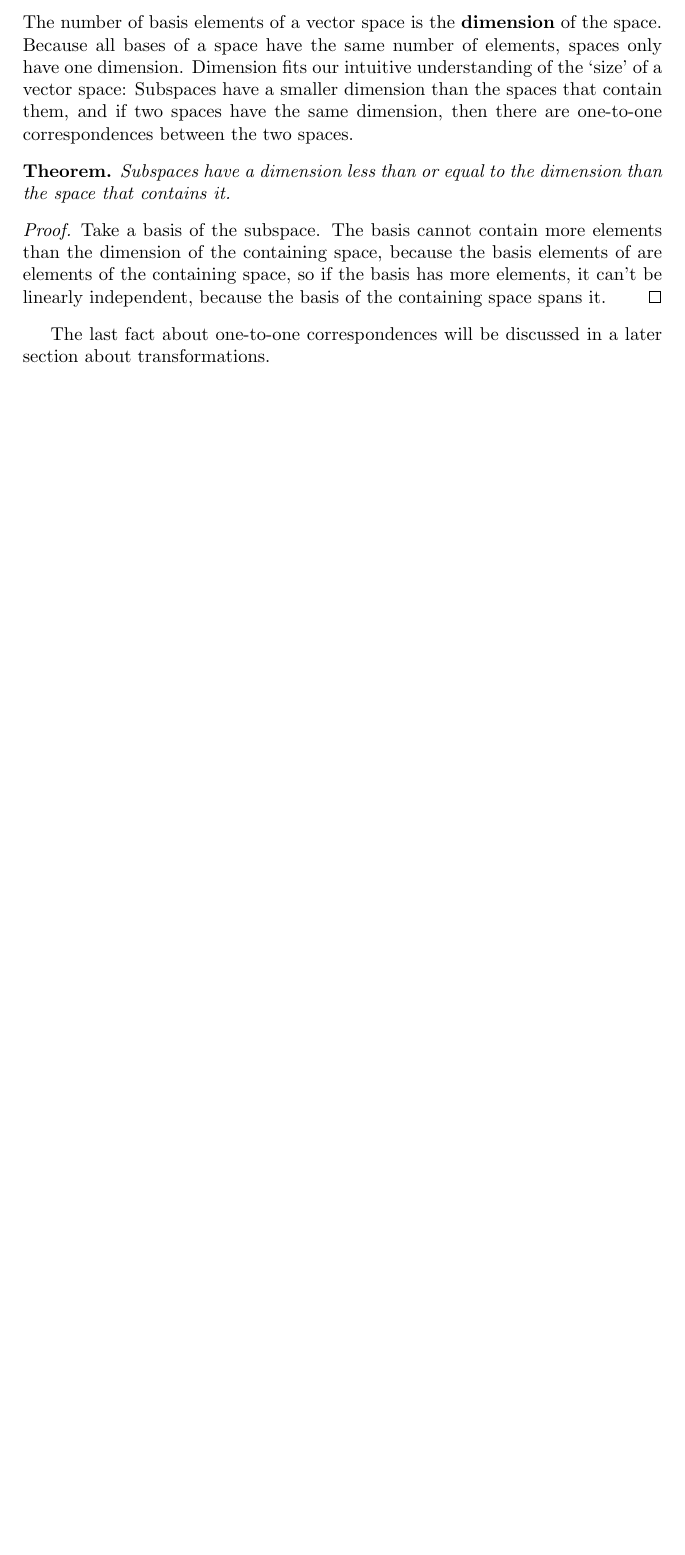
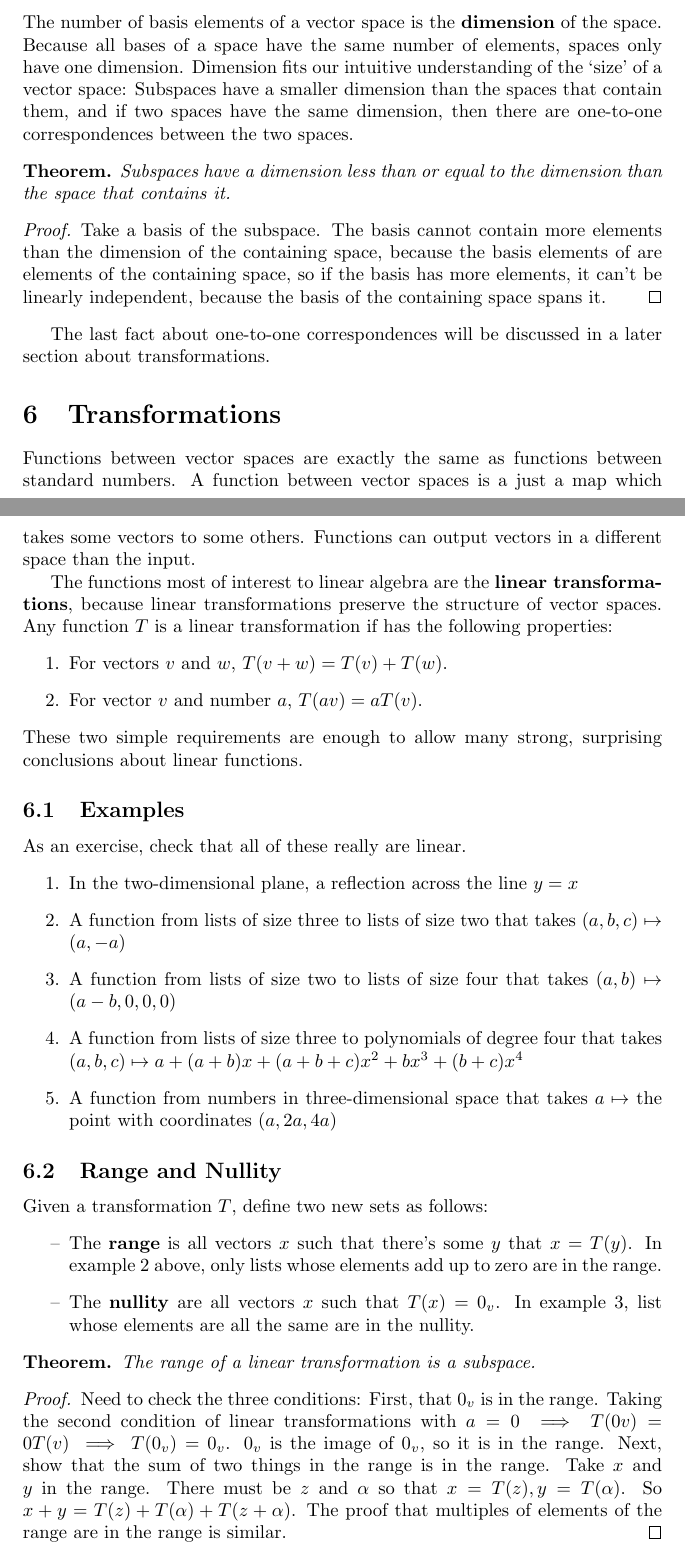
Before and after one commit to naim-kalantar/basic-lin-alg, a LaTeX document (main.tex): part of page 5 of 5 before the commit and two parts of pages 5 and 6 of 7 after it, the two joined at a grey line, cut so that both start at the same text, the shorter picture padded with empty space. Compiled offline with pdfLaTeX.

Commit message:
section on transformations

```diff
--- a/main.tex
+++ b/main.tex
@@ -115,3 +115,34 @@ There are simple conditions on a subset of a vector space that guarantee it will
                 Take a basis of the subspace. The basis cannot contain more elements than the dimension of the containing space, because the basis elements of are elements of the containing space, so if the basis has more elements, it can't be linearly independent, because the basis of the containing space spans it.
             \end{proof}
             The last fact about one-to-one correspondences will be discussed in a later section about transformations.
+    \section{Transformations}
+        Functions between vector spaces are exactly the same as functions between standard numbers. A function between vector spaces is a just a map which takes some vectors to some others. Functions can output vectors in a different space than the input.
+
+        The functions most of interest to linear algebra are the \textbf{linear transformations}, because linear transformations preserve the structure of vector spaces. Any function $T$ is a linear transformation if has the following properties:
+        \begin{enumerate}
+            \item For vectors $v$ and $w$, $T(v+w) = T(v) + T(w)$.
+            \item For vector $v$ and number $a$, $T(av) = aT(v)$.
+        \end{enumerate}
+        These two simple requirements are enough to allow many strong, surprising conclusions about linear functions.
+        \subsection{Examples}
+            As an exercise, check that all of these really are linear.
+            \begin{enumerate}
+                \item In the two-dimensional plane, a reflection across the line $y = x$
+                \item A function from lists of size three to lists of size two that takes $(a, b, c) \mapsto (a, -a)$
+                \item A function from lists of size two to lists of size four that takes $(a, b) \mapsto (a-b, 0, 0, 0)$
+                \item A function from lists of size three to polynomials of degree four that takes $(a, b, c) \mapsto a + (a+b)x + (a+b+c)x^2 + bx^3 + (b+c)x^4$
+                \item A function from numbers in three-dimensional space that takes $a \mapsto$ the point with coordinates $(a, 2a, 4a)$
+            \end{enumerate}
+        \subsection{Range and Nullity}
+            Given a transformation $T$, define two new sets as follows:
+            \begin{itemize}
+                \item[--]  The \textbf{range} is all vectors $x$ such that there's some $y$ that $x = T(y)$. In example 2 above, only lists whose elements add up to zero are in the range.
+
+                \item[--] The \textbf{nullity} are all vectors $x$ such that $T(x) = 0_v$. In example 3, list whose elements are all the same are in the nullity.
+            \end{itemize}
+            \begin{theorem}
+                The range of a linear transformation is a subspace.
+            \end{theorem}
+            \begin{proof}
+                Need to check the three conditions: First, that $0_v$ is in the range. Taking the second condition of linear transformations with $a = 0 \implies T(0v) = 0T(v) \implies T(0_v) = 0_v$. $0_v$ is the image of $0_v$, so it is in the range. Next, show that the sum of two things in the range is in the range. Take $x$ and $y$ in the range. There must be $z$ and $\alpha$ so that $x = T(z), y = T(\alpha)$. So $x + y = T(z) + T(\alpha) + T(z + \alpha)$. The proof that multiples of elements of the range are in the range is similar.
+            \end{proof}
```
Also changed, not shown: main.pdf, main.tex (9 more changed lines).
